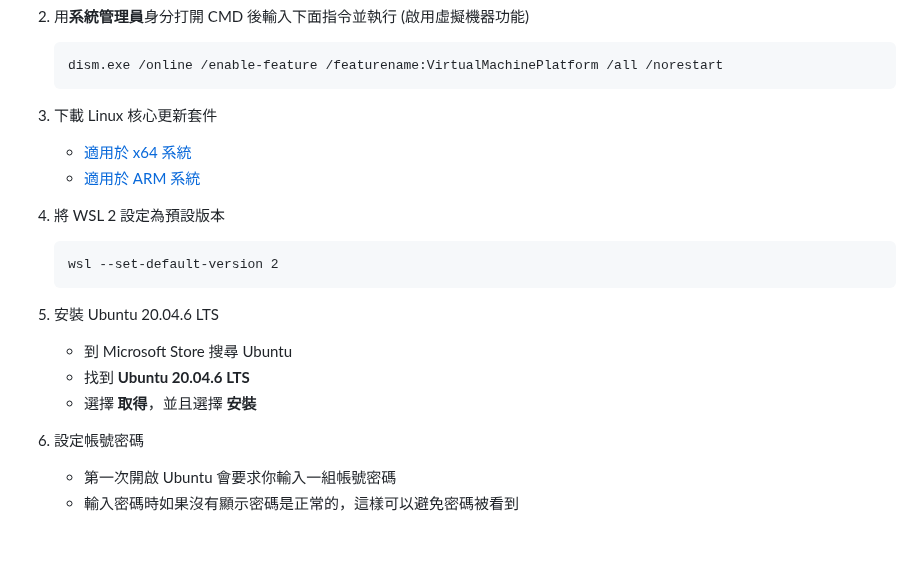
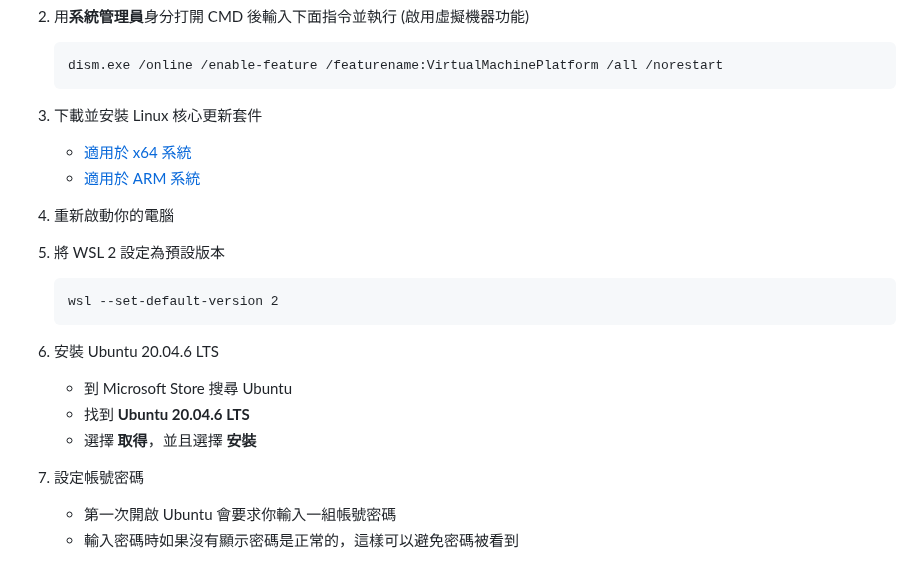
Before and after one commit to OG-Matcha/Cow-of-Answer, a Markdown page: README.md, the part around one of its changes. Drawn GitHub-style; blank space fills up the shorter version.

Commit message:
Pull file from main (#5)
* Update README.md

* Update README.md

````diff
--- a/README.md
+++ b/README.md
@@ -18,21 +18,23 @@
     dism.exe /online /enable-feature /featurename:VirtualMachinePlatform /all /norestart
     ```
 
-3. 下載 Linux 核心更新套件
+3. 下載並安裝 Linux 核心更新套件
     - [適用於 x64 系統](https://wslstorestorage.blob.core.windows.net/wslblob/wsl_update_x64.msi)
     - [適用於 ARM 系統](https://wslstorestorage.blob.core.windows.net/wslblob/wsl_update_arm64.msi)
 
-4. 將 WSL 2 設定為預設版本
+4.  重新啟動你的電腦
+
+5. 將 WSL 2 設定為預設版本
     ```bash=
     wsl --set-default-version 2
     ```
 
-5. 安裝 Ubuntu 20.04.6 LTS
+6. 安裝 Ubuntu 20.04.6 LTS
     - 到 Microsoft Store 搜尋 Ubuntu
     - 找到 **Ubuntu 20.04.6 LTS**
     - 選擇 **取得**，並且選擇 **安裝**
 
-6. 設定帳號密碼
+7. 設定帳號密碼
     - 第一次開啟 Ubuntu 會要求你輸入一組帳號密碼
     - 輸入密碼時如果沒有顯示密碼是正常的，這樣可以避免密碼被看到
 
````
Also changed, not shown: other parts of README.md (+2 -2 lines).
